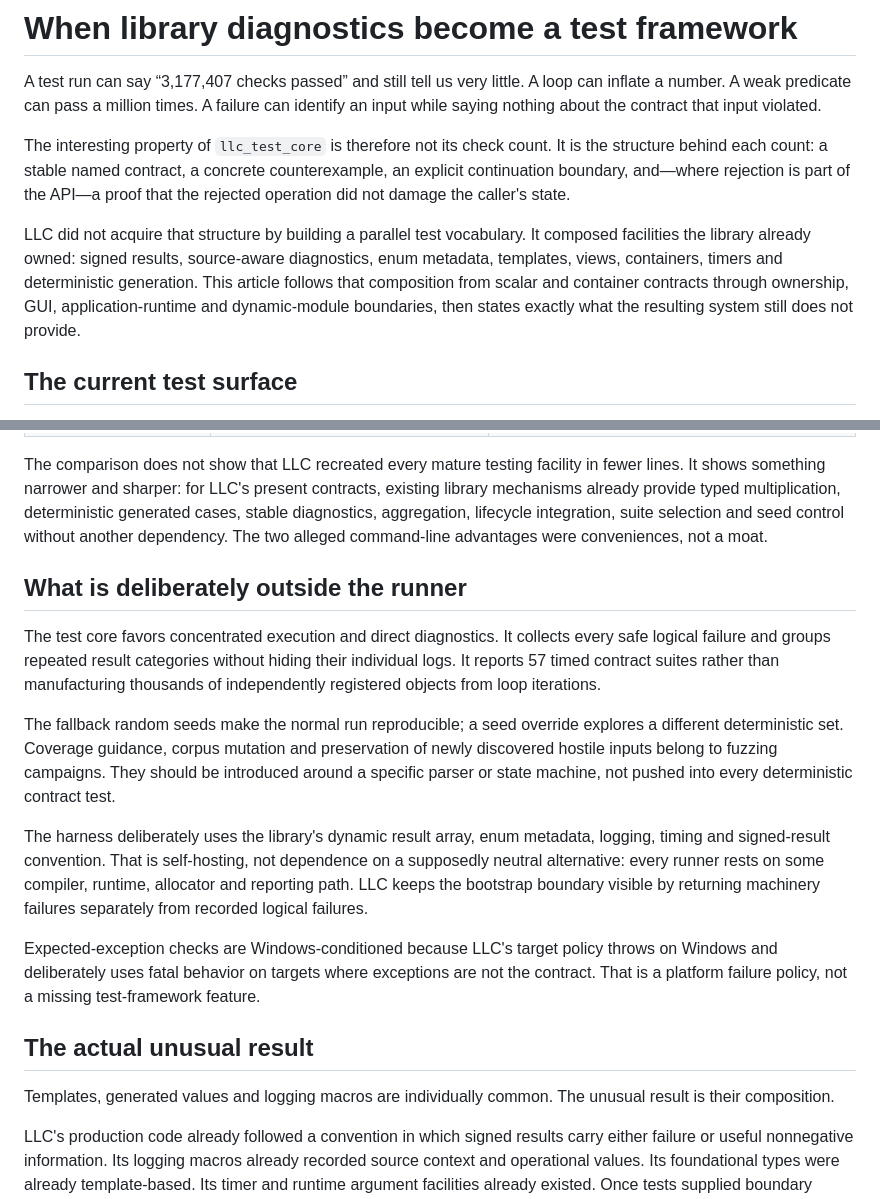
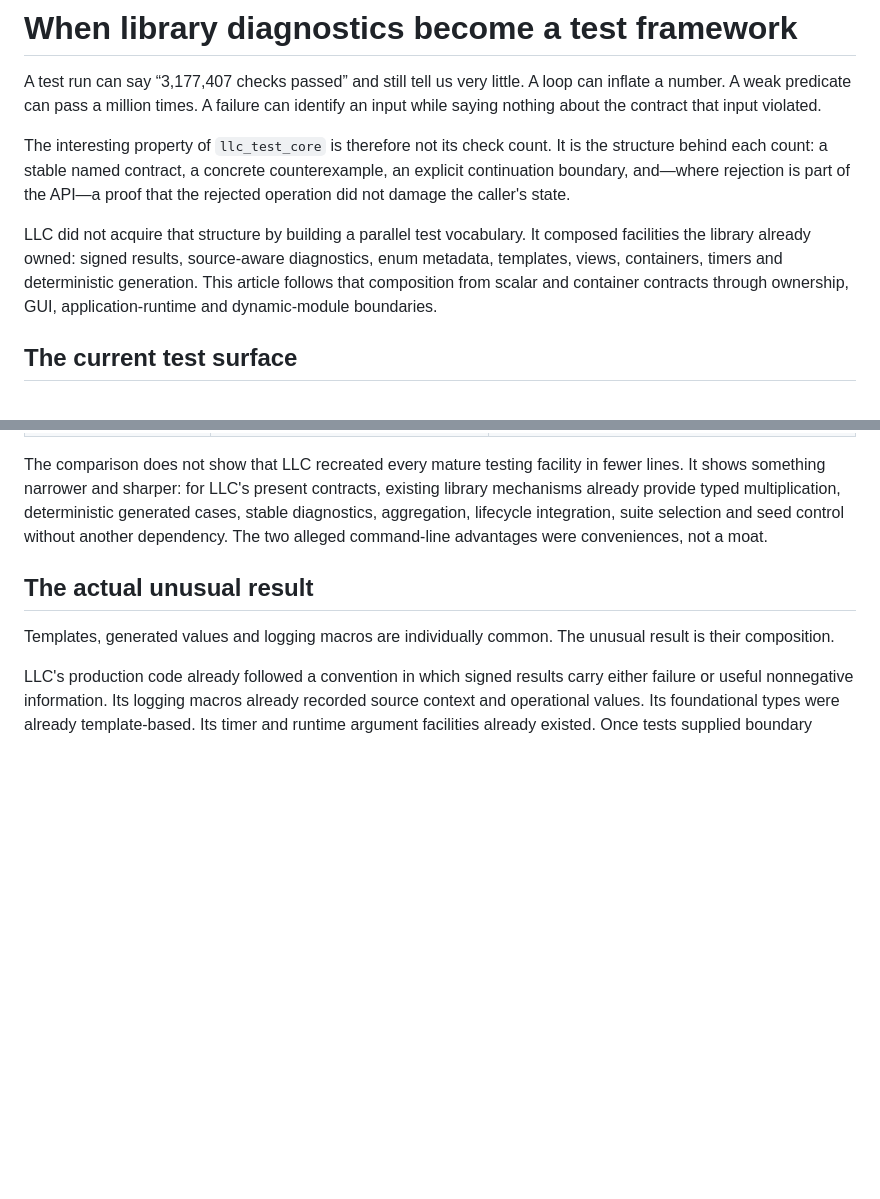
Before and after one commit to asm128/profile, a Markdown page: when-library-diagnostics-become-a-test-framework.md, 2 parts joined by grey strips. GitHub-like rendering; blank space fills up the shorter version.

Commit message:
Remove defensive test framework caveats

```diff
--- a/when-library-diagnostics-become-a-test-framework.md
+++ b/when-library-diagnostics-become-a-test-framework.md
@@ -4,7 +4,7 @@ A test run can say “3,177,407 checks passed” and still tell us very little.
 
 The interesting property of `llc_test_core` is therefore not its check count. It is the structure behind each count: a stable named contract, a concrete counterexample, an explicit continuation boundary, and—where rejection is part of the API—a proof that the rejected operation did not damage the caller's state.
 
-LLC did not acquire that structure by building a parallel test vocabulary. It composed facilities the library already owned: signed results, source-aware diagnostics, enum metadata, templates, views, containers, timers and deterministic generation. This article follows that composition from scalar and container contracts through ownership, GUI, application-runtime and dynamic-module boundaries, then states exactly what the resulting system still does not provide.
+LLC did not acquire that structure by building a parallel test vocabulary. It composed facilities the library already owned: signed results, source-aware diagnostics, enum metadata, templates, views, containers, timers and deterministic generation. This article follows that composition from scalar and container contracts through ownership, GUI, application-runtime and dynamic-module boundaries.
 
 ## The current test surface
 
@@ -143,16 +143,6 @@ That SQLite evidence cannot be divided into LLC's 15,306 physical lines to produ
 
 The comparison does not show that LLC recreated every mature testing facility in fewer lines. It shows something narrower and sharper: for LLC's present contracts, existing library mechanisms already provide typed multiplication, deterministic generated cases, stable diagnostics, aggregation, lifecycle integration, suite selection and seed control without another dependency. The two alleged command-line advantages were conveniences, not a moat.
 
-## What is deliberately outside the runner
-
-The test core favors concentrated execution and direct diagnostics. It collects every safe logical failure and groups repeated result categories without hiding their individual logs. It reports 57 timed contract suites rather than manufacturing thousands of independently registered objects from loop iterations.
-
-The fallback random seeds make the normal run reproducible; a seed override explores a different deterministic set. Coverage guidance, corpus mutation and preservation of newly discovered hostile inputs belong to fuzzing campaigns. They should be introduced around a specific parser or state machine, not pushed into every deterministic contract test.
-
-The harness deliberately uses the library's dynamic result array, enum metadata, logging, timing and signed-result convention. That is self-hosting, not dependence on a supposedly neutral alternative: every runner rests on some compiler, runtime, allocator and reporting path. LLC keeps the bootstrap boundary visible by returning machinery failures separately from recorded logical failures.
-
-Expected-exception checks are Windows-conditioned because LLC's target policy throws on Windows and deliberately uses fatal behavior on targets where exceptions are not the contract. That is a platform failure policy, not a missing test-framework feature.
-
 ## The actual unusual result
 
 Templates, generated values and logging macros are individually common. The unusual result is their composition.
```
